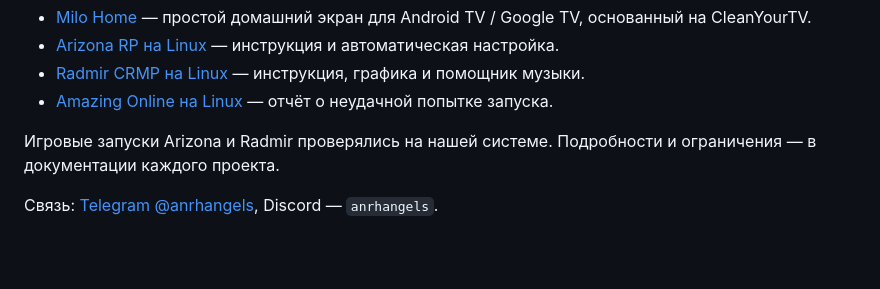
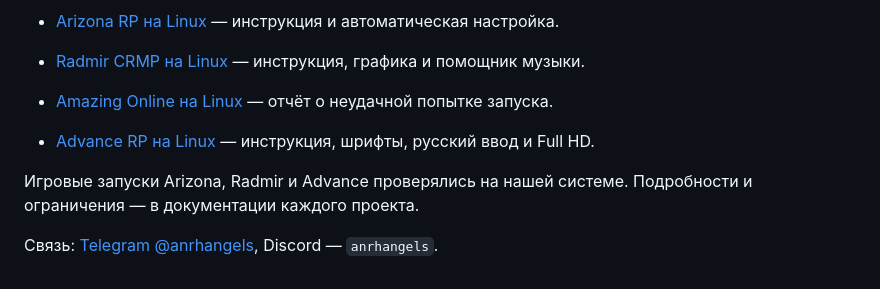
Before and after one commit to anrhangels/anrhangels, a Markdown page: README.md, the part around one of its changes. Rendered like a GitHub page; folded sections open; blank space fills up the shorter version.

Commit message:
Add Advance RP project card and profile link

```diff
--- a/README.md
+++ b/README.md
@@ -39,7 +41,9 @@
 - [Radmir CRMP на Linux](https://github.com/anrhangels/linux-radmir-rp) — инструкция, графика и помощник музыки.
 - [Amazing Online на Linux](https://github.com/anrhangels/linux-amazing-rp) — отчёт о неудачной попытке запуска.
 
-Игровые запуски Arizona и Radmir проверялись на нашей системе. Подробности и ограничения — в документации каждого проекта.
+- [Advance RP на Linux](https://github.com/anrhangels/linux-advance-rp) — инструкция, шрифты, русский ввод и Full HD.
+
+Игровые запуски Arizona, Radmir и Advance проверялись на нашей системе. Подробности и ограничения — в документации каждого проекта.
 
 Связь: [Telegram @anrhangels](https://t.me/anrhangels), Discord — `anrhangels`.
 
```
Also changed, not shown: other parts of README.md (+2 -0 lines), DESIGN.md (+1 -1 lines), assets/advance.png (added), 3 other files.
